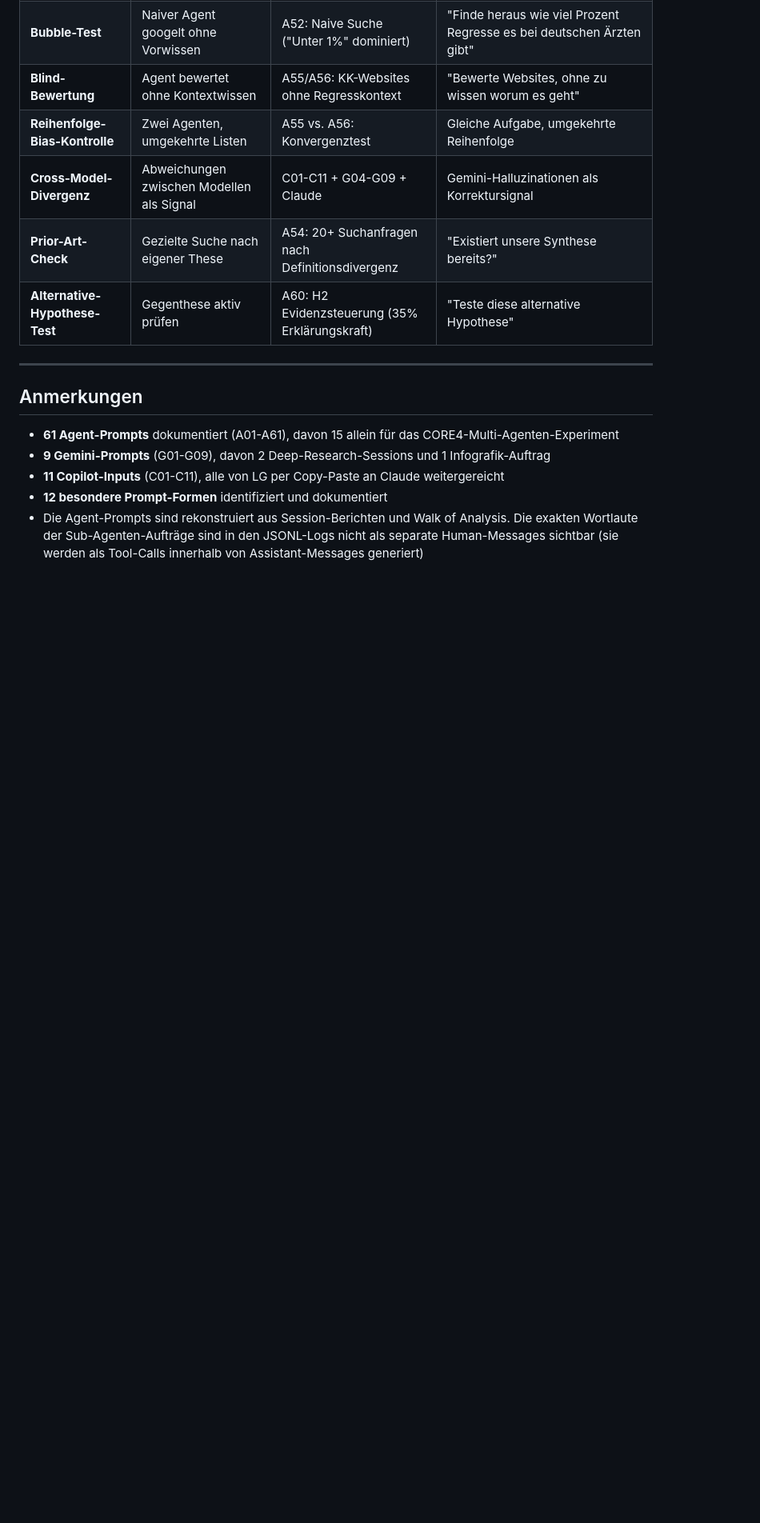
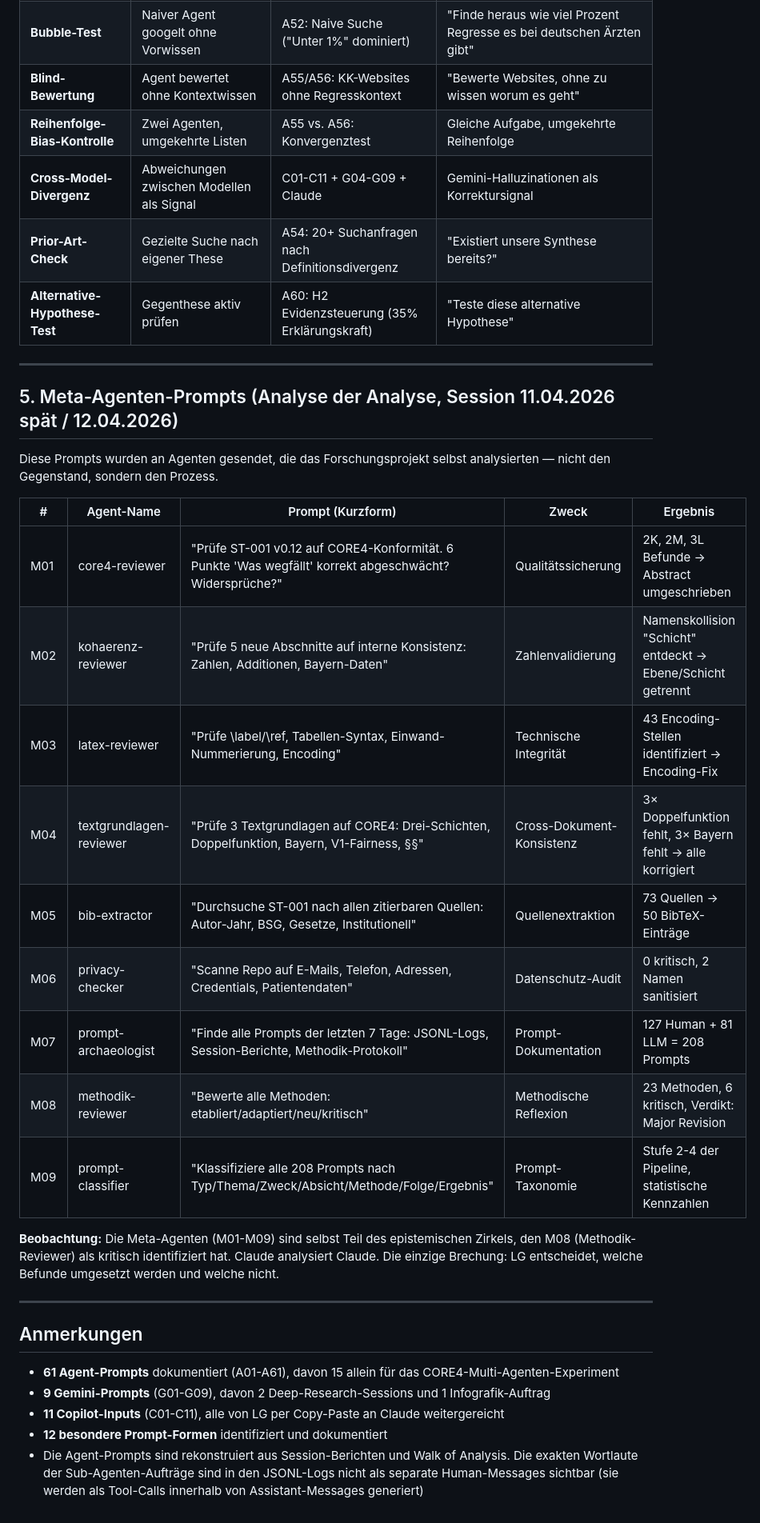
Before and after one commit to um-bruch/regressangst, a Markdown page: recherche/prompt-archaeologie/prompts-llm.md, the part around the change. Shown at 80% size. Rendered like a GitHub page; blank space fills up the shorter version.

```diff
--- a/recherche/prompt-archaeologie/prompts-llm.md
+++ b/recherche/prompt-archaeologie/prompts-llm.md
@@ -127,6 +127,26 @@
 
 ---
 
+## 5. Meta-Agenten-Prompts (Analyse der Analyse, Session 11.04.2026 spät / 12.04.2026)
+
+Diese Prompts wurden an Agenten gesendet, die das Forschungsprojekt selbst analysierten — nicht den Gegenstand, sondern den Prozess.
+
+| # | Agent-Name | Prompt (Kurzform) | Zweck | Ergebnis |
+|---|-----------|-------------------|-------|----------|
+| M01 | core4-reviewer | "Prüfe ST-001 v0.12 auf CORE4-Konformität. 6 Punkte 'Was wegfällt' korrekt abgeschwächt? Widersprüche?" | Qualitätssicherung | 2K, 2M, 3L Befunde → Abstract umgeschrieben |
+| M02 | kohaerenz-reviewer | "Prüfe 5 neue Abschnitte auf interne Konsistenz: Zahlen, Additionen, Bayern-Daten" | Zahlenvalidierung | Namenskollision "Schicht" entdeckt → Ebene/Schicht getrennt |
+| M03 | latex-reviewer | "Prüfe \label/\ref, Tabellen-Syntax, Einwand-Nummerierung, Encoding" | Technische Integrität | 43 Encoding-Stellen identifiziert → Encoding-Fix |
+| M04 | textgrundlagen-reviewer | "Prüfe 3 Textgrundlagen auf CORE4: Drei-Schichten, Doppelfunktion, Bayern, V1-Fairness, §§" | Cross-Dokument-Konsistenz | 3× Doppelfunktion fehlt, 3× Bayern fehlt → alle korrigiert |
+| M05 | bib-extractor | "Durchsuche ST-001 nach allen zitierbaren Quellen: Autor-Jahr, BSG, Gesetze, Institutionell" | Quellenextraktion | 73 Quellen → 50 BibTeX-Einträge |
+| M06 | privacy-checker | "Scanne Repo auf E-Mails, Telefon, Adressen, Credentials, Patientendaten" | Datenschutz-Audit | 0 kritisch, 2 Namen sanitisiert |
+| M07 | prompt-archaeologist | "Finde alle Prompts der letzten 7 Tage: JSONL-Logs, Session-Berichte, Methodik-Protokoll" | Prompt-Dokumentation | 127 Human + 81 LLM = 208 Prompts |
+| M08 | methodik-reviewer | "Bewerte alle Methoden: etabliert/adaptiert/neu/kritisch" | Methodische Reflexion | 23 Methoden, 6 kritisch, Verdikt: Major Revision |
+| M09 | prompt-classifier | "Klassifiziere alle 208 Prompts nach Typ/Thema/Zweck/Absicht/Methode/Folge/Ergebnis" | Prompt-Taxonomie | Stufe 2-4 der Pipeline, statistische Kennzahlen |
+
+**Beobachtung:** Die Meta-Agenten (M01-M09) sind selbst Teil des epistemischen Zirkels, den M08 (Methodik-Reviewer) als kritisch identifiziert hat. Claude analysiert Claude. Die einzige Brechung: LG entscheidet, welche Befunde umgesetzt werden und welche nicht.
+
+---
+
 ## Anmerkungen
 
 - **61 Agent-Prompts** dokumentiert (A01-A61), davon 15 allein für das CORE4-Multi-Agenten-Experiment
```
Also changed, not shown: recherche/prompt-archaeologie/KONZEPT_AUTOMATISIERUNG.md (added, +122 -0 lines).
